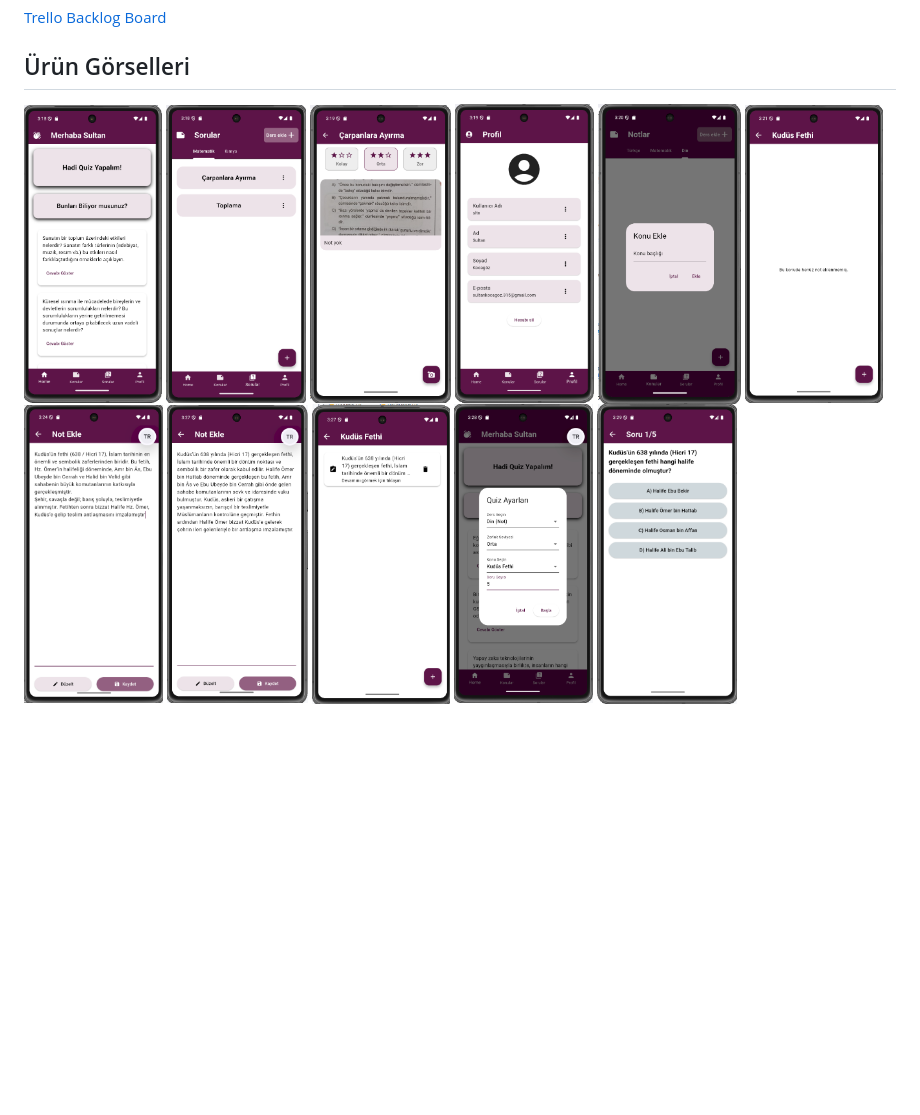
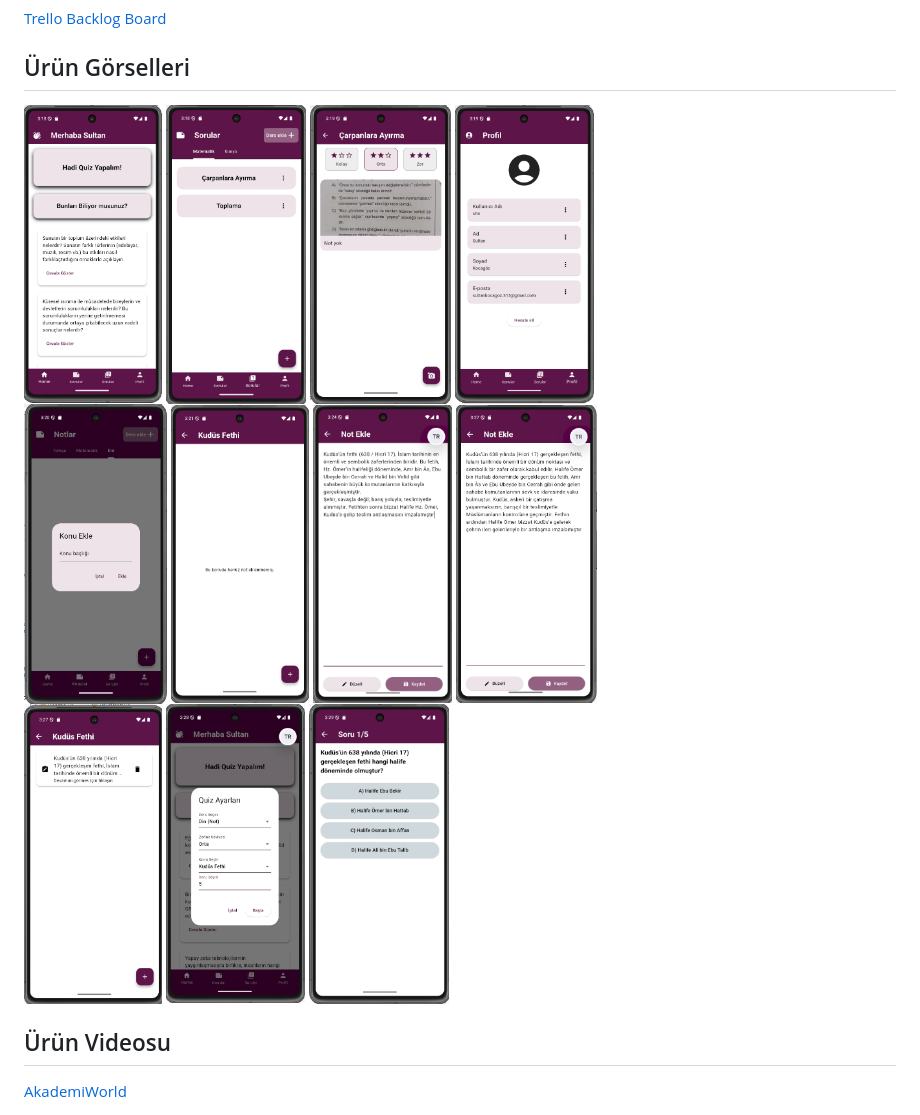
Before and after one commit to SLTNKCGZ/Hackathon_2025, a Markdown page: README.md, the part around the change. Drawn GitHub-style; blank space fills up the shorter version.

```diff
--- a/README.md
+++ b/README.md
@@ -64,14 +64,9 @@ Ayrıca, uygulama her gün kullanıcıya ufuk açıcı genel kültür soruları
 
 ## Ürün Görselleri
 
-<img src="Images/ps1.png" alt="PS" height="300"/>
-<img src="Images/ps2.png" alt="PS" height="300"/>
-<img src="Images/ps3.png" alt="PS" height="300"/>
-<img src="Images/ps4.png" alt="PS" height="300"/>
-<img src="Images/ps5.png" alt="PS" height="300"/>
-<img src="Images/ps6.png" alt="PS" height="300"/>
-<img src="Images/ps7.png" alt="PS" height="300"/>
-<img src="Images/ps8.png" alt="PS" height="300"/>
-<img src="Images/ps9.png" alt="PS" height="300"/>
-<img src="Images/ps10.png" alt="PS" height="300"/>
-<img src="Images/ps11.png" alt="PS" height="300"/>
+<img src="Images/ps1.png" alt="PS" height="300"/> <img src="Images/ps2.png" alt="PS" height="300"/> <img src="Images/ps3.png" alt="PS" height="300"/> <img src="Images/ps4.png" alt="PS" height="300"/>
+<img src="Images/ps5.png" alt="PS" height="300"/> <img src="Images/ps6.png" alt="PS" height="300"/> <img src="Images/ps7.png" alt="PS" height="300"/> <img src="Images/ps8.png" alt="PS" height="300"/>
+<img src="Images/ps9.png" alt="PS" height="300"/> <img src="Images/ps10.png" alt="PS" height="300"/> <img src="Images/ps11.png" alt="PS" height="300"/>
+
+## Ürün Videosu
+[AkademiWorld]()
```
